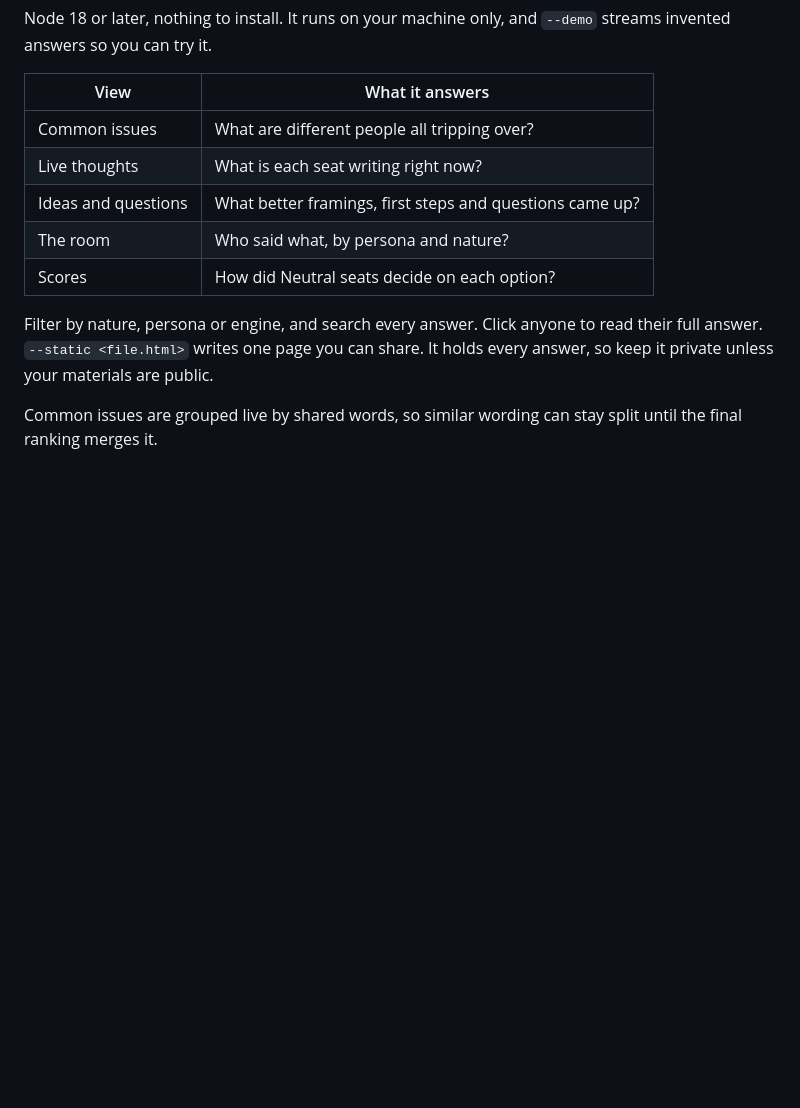
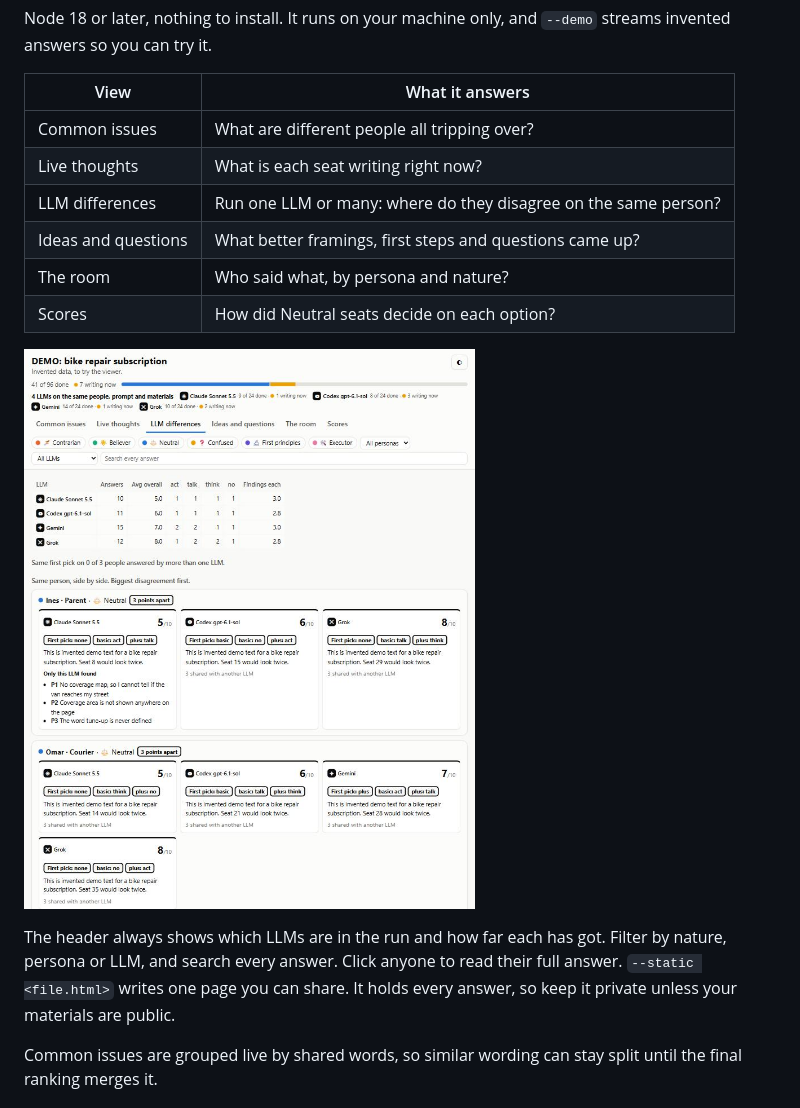
Before and after one commit to seifsg/llm-council, a Markdown page: README.md, the part around the change. Drawn GitHub-style; pictures changed too: docs/viewer-llms.jpg (added); blank space fills up the shorter version.

```diff
--- a/README.md
+++ b/README.md
@@ -33,11 +33,14 @@ Node 18 or later, nothing to install. It runs on your machine only, and `--demo`
 |---|---|
 | Common issues | What are different people all tripping over? |
 | Live thoughts | What is each seat writing right now? |
+| LLM differences | Run one LLM or many: where do they disagree on the same person? |
 | Ideas and questions | What better framings, first steps and questions came up? |
 | The room | Who said what, by persona and nature? |
 | Scores | How did Neutral seats decide on each option? |
 
-Filter by nature, persona or engine, and search every answer. Click anyone to read their full answer. `--static <file.html>` writes one page you can share. It holds every answer, so keep it private unless your materials are public.
+![LLM differences view, with invented demo data](docs/viewer-llms.jpg)
+
+The header always shows which LLMs are in the run and how far each has got. Filter by nature, persona or LLM, and search every answer. Click anyone to read their full answer. `--static <file.html>` writes one page you can share. It holds every answer, so keep it private unless your materials are public.
 
 Common issues are grouped live by shared words, so similar wording can stay split until the final ranking merges it.
 
```
Also changed, not shown: skills/llm-council/SKILL.md (+2 -2 lines), 9 other files.
